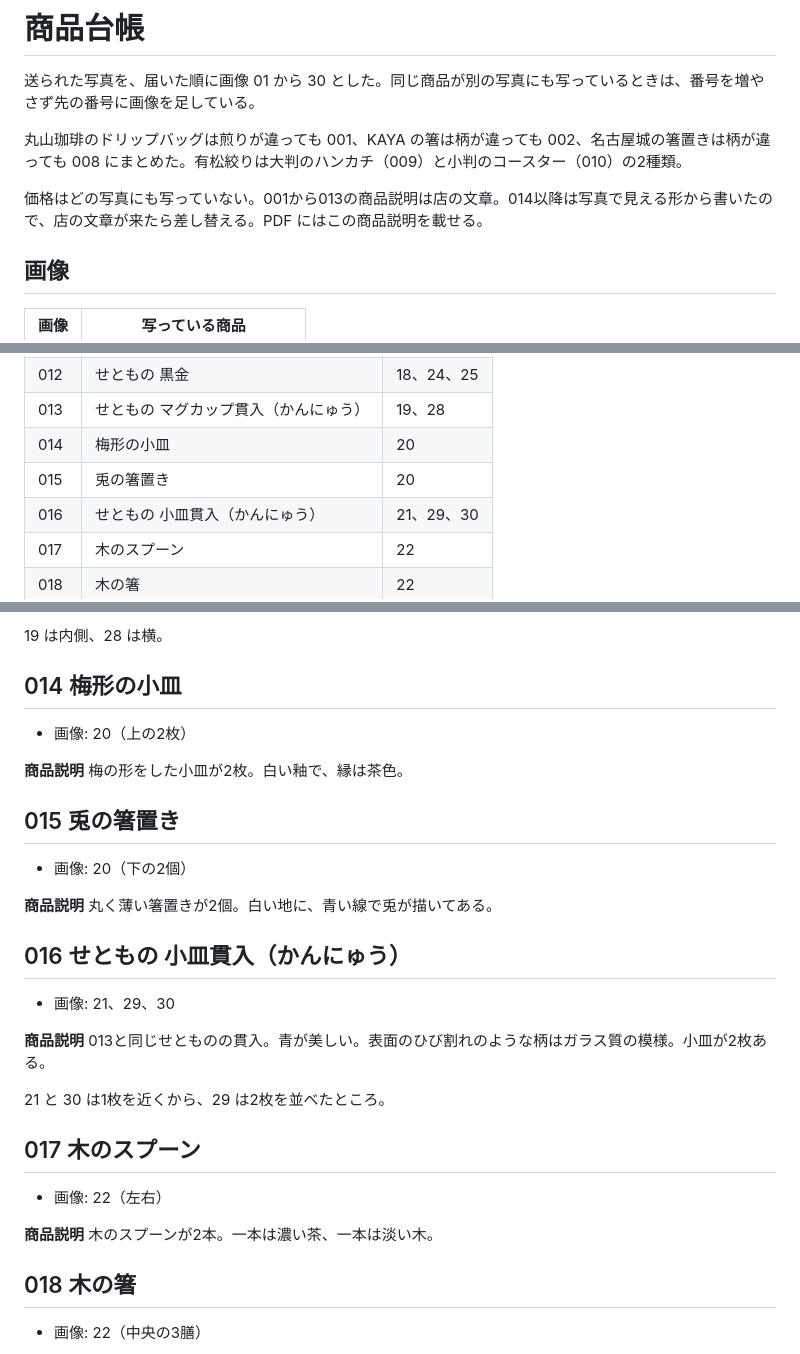
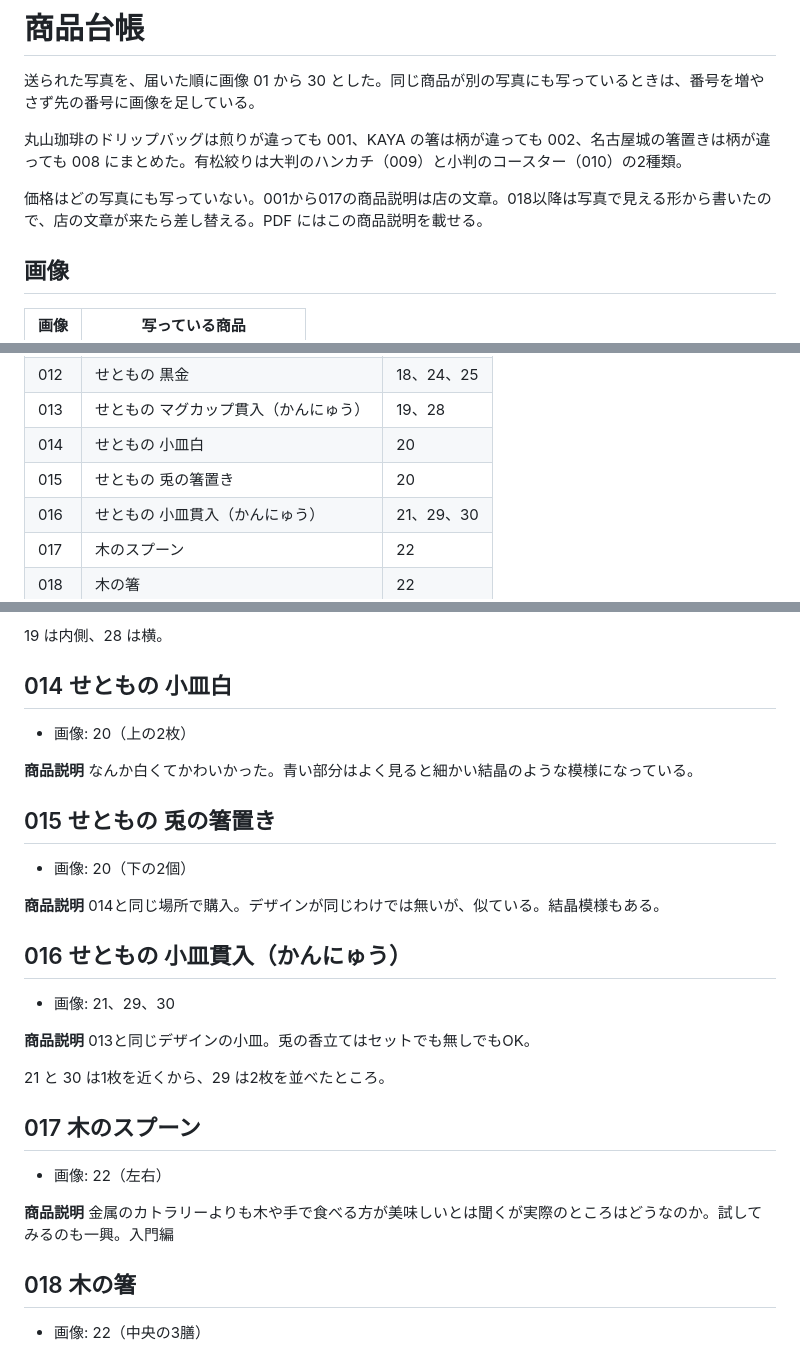
Before and after one commit to Luna-000/questions, a Markdown page: gift-shop/products.md, 3 parts joined by grey strips. Rendered like a GitHub page.

Commit message:
014から017の商品説明を店の文章に差し替える。
小皿白、兎の箸置き、貫入の小皿、木のスプーンをせとものと入門の文にする。

Co-authored-by: Luna-000 <Luna-000@users.noreply.github.com>

```diff
--- a/gift-shop/products.md
+++ b/gift-shop/products.md
@@ -4,7 +4,7 @@
 
 丸山珈琲のドリップバッグは煎りが違っても 001、KAYA の箸は柄が違っても 002、名古屋城の箸置きは柄が違っても 008 にまとめた。有松絞りは大判のハンカチ（009）と小判のコースター（010）の2種類。
 
-価格はどの写真にも写っていない。001から013の商品説明は店の文章。014以降は写真で見える形から書いたので、店の文章が来たら差し替える。PDF にはこの商品説明を載せる。
+価格はどの写真にも写っていない。001から017の商品説明は店の文章。018以降は写真で見える形から書いたので、店の文章が来たら差し替える。PDF にはこの商品説明を載せる。
 
 ## 画像
 
@@ -58,8 +58,8 @@
 | 011 | 常滑焼 黒猫の皿 | 17 |
 | 012 | せともの 黒金 | 18、24、25 |
 | 013 | せともの マグカップ貫入（かんにゅう） | 19、28 |
-| 014 | 梅形の小皿 | 20 |
-| 015 | 兎の箸置き | 20 |
+| 014 | せともの 小皿白 | 20 |
+| 015 | せともの 兎の箸置き | 20 |
 | 016 | せともの 小皿貫入（かんにゅう） | 21、29、30 |
 | 017 | 木のスプーン | 22 |
 | 018 | 木の箸 | 22 |
@@ -213,23 +213,23 @@
 
 19 は内側、28 は横。
 
-## 014 梅形の小皿
+## 014 せともの 小皿白
 
 - 画像: 20（上の2枚）
 
-**商品説明** 梅の形をした小皿が2枚。白い釉で、縁は茶色。
+**商品説明** なんか白くてかわいかった。青い部分はよく見ると細かい結晶のような模様になっている。
 
-## 015 兎の箸置き
+## 015 せともの 兎の箸置き
 
 - 画像: 20（下の2個）
 
-**商品説明** 丸く薄い箸置きが2個。白い地に、青い線で兎が描いてある。
+**商品説明** 014と同じ場所で購入。デザインが同じわけでは無いが、似ている。結晶模様もある。
 
 ## 016 せともの 小皿貫入（かんにゅう）
 
 - 画像: 21、29、30
 
-**商品説明** 013と同じせとものの貫入。青が美しい。表面のひび割れのような柄はガラス質の模様。小皿が2枚ある。
+**商品説明** 013と同じデザインの小皿。兎の香立てはセットでも無しでもOK。
 
 21 と 30 は1枚を近くから、29 は2枚を並べたところ。
 
@@ -237,7 +237,7 @@
 
 - 画像: 22（左右）
 
-**商品説明** 木のスプーンが2本。一本は濃い茶、一本は淡い木。
+**商品説明** 金属のカトラリーよりも木や手で食べる方が美味しいとは聞くが実際のところはどうなのか。試してみるのも一興。入門編
 
 ## 018 木の箸
 
```
